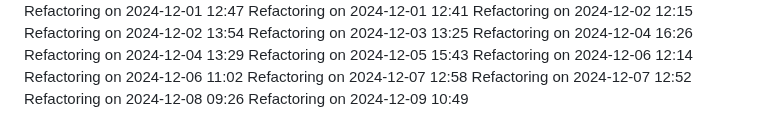
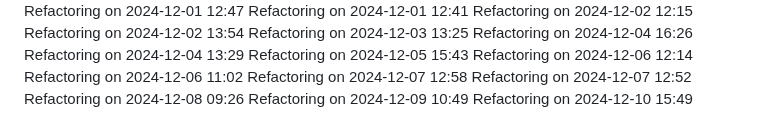
Before and after one commit to IT25101985/medical-appointment-system-project, a Markdown page: COMPLETE_GUIDE.md, the part around the change. Drawn GitHub-style.

Commit message:
Update project logs for 2024-12-10

```diff
--- a/COMPLETE_GUIDE.md
+++ b/COMPLETE_GUIDE.md
@@ -551,3 +551,4 @@ Refactoring on 2024-12-07 12:58
 Refactoring on 2024-12-07 12:52
 Refactoring on 2024-12-08 09:26
 Refactoring on 2024-12-09 10:49
+Refactoring on 2024-12-10 15:49
```
